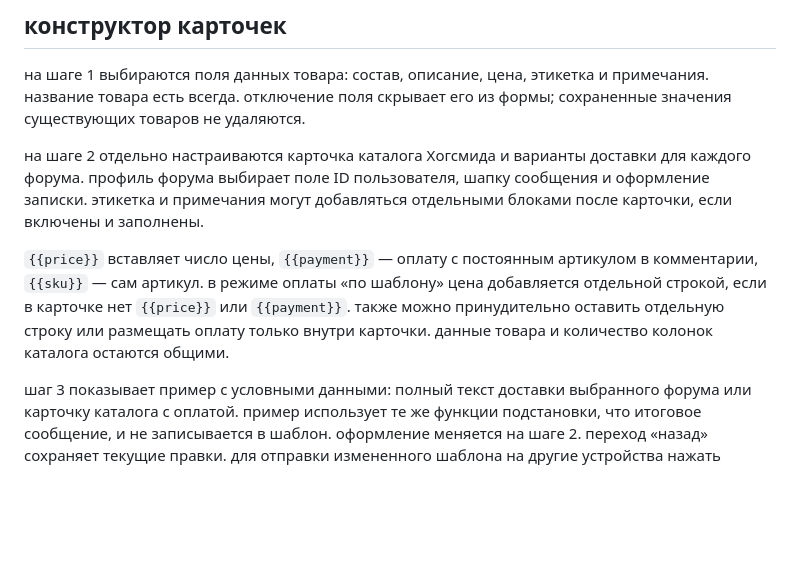
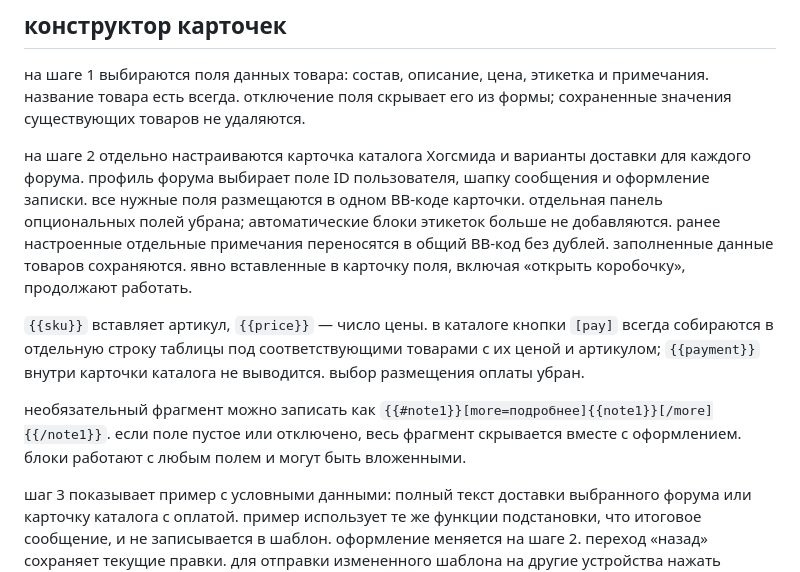
Before and after one commit to raven-hd/hogsmeade, a Markdown page: README.md, the part around the change. Rendered like a GitHub page; blank space fills up the shorter version.

Commit message:
Document one card editor and catalog payment rows
Explain retired automatic labels, preserved notes and conditional optional fragments.

```diff
--- a/README.md
+++ b/README.md
@@ -28,9 +28,11 @@
 
 на шаге 1 выбираются поля данных товара: состав, описание, цена, этикетка и примечания. название товара есть всегда. отключение поля скрывает его из формы; сохраненные значения существующих товаров не удаляются.
 
-на шаге 2 отдельно настраиваются карточка каталога Хогсмида и варианты доставки для каждого форума. профиль форума выбирает поле ID пользователя, шапку сообщения и оформление записки. этикетка и примечания могут добавляться отдельными блоками после карточки, если включены и заполнены.
+на шаге 2 отдельно настраиваются карточка каталога Хогсмида и варианты доставки для каждого форума. профиль форума выбирает поле ID пользователя, шапку сообщения и оформление записки. все нужные поля размещаются в одном BB-коде карточки. отдельная панель опциональных полей убрана; автоматические блоки этикеток больше не добавляются. ранее настроенные отдельные примечания переносятся в общий BB-код без дублей. заполненные данные товаров сохраняются. явно вставленные в карточку поля, включая «открыть коробочку», продолжают работать.
 
-`{{price}}` вставляет число цены, `{{payment}}` — оплату с постоянным артикулом в комментарии, `{{sku}}` — сам артикул. в режиме оплаты «по шаблону» цена добавляется отдельной строкой, если в карточке нет `{{price}}` или `{{payment}}`. также можно принудительно оставить отдельную строку или размещать оплату только внутри карточки. данные товара и количество колонок каталога остаются общими.
+`{{sku}}` вставляет артикул, `{{price}}` — число цены. в каталоге кнопки `[pay]` всегда собираются в отдельную строку таблицы под соответствующими товарами с их ценой и артикулом; `{{payment}}` внутри карточки каталога не выводится. выбор размещения оплаты убран.
+
+необязательный фрагмент можно записать как `{{#note1}}[more=подробнее]{{note1}}[/more]{{/note1}}`. если поле пустое или отключено, весь фрагмент скрывается вместе с оформлением. блоки работают с любым полем и могут быть вложенными.
 
 шаг 3 показывает пример с условными данными: полный текст доставки выбранного форума или карточку каталога с оплатой. пример использует те же функции подстановки, что итоговое сообщение, и не записывается в шаблон. оформление меняется на шаге 2. переход «назад» сохраняет текущие правки. для отправки измененного шаблона на другие устройства нажать «сохранить на github».
 
```
